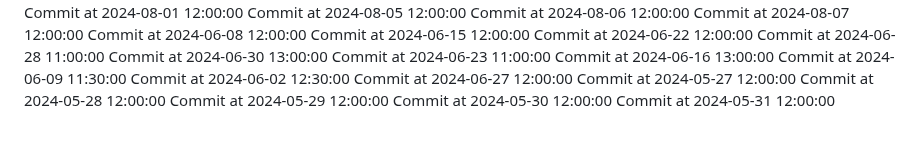
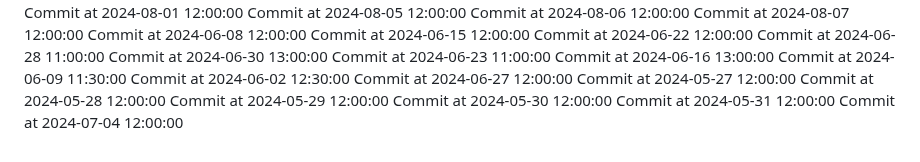
Before and after one commit to C-Vac/peepee, a Markdown page: README.md, the part around the change. Rendered like a GitHub page.

Commit message:
Phallic commit

```diff
--- a/README.md
+++ b/README.md
@@ -201,3 +201,4 @@ Commit at 2024-05-28 12:00:00
 Commit at 2024-05-29 12:00:00
 Commit at 2024-05-30 12:00:00
 Commit at 2024-05-31 12:00:00
+Commit at 2024-07-04 12:00:00
```
